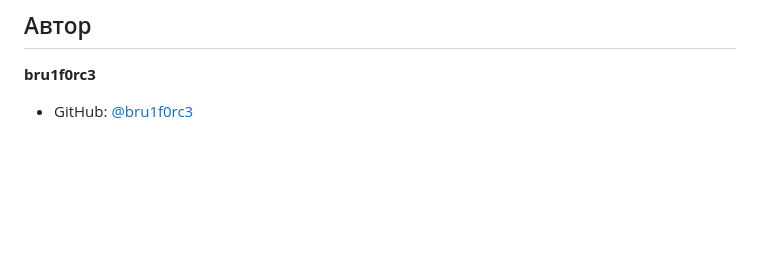
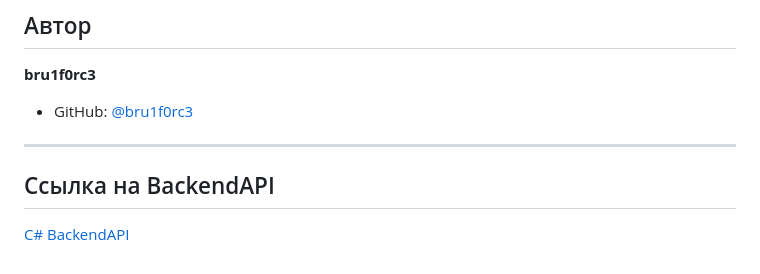
Before and after one commit to bru1f0rc3/MCHSTestMobileAPP, a Markdown page: README.md, the part around the change. GitHub-like rendering; blank space fills up the shorter version.

```diff
--- a/README.md
+++ b/README.md
@@ -181,3 +181,9 @@ flutter build web --release
 **bru1f0rc3**
 
 - GitHub: [@bru1f0rc3](https://github.com/bru1f0rc3)
+
+---
+
+## Ссылка на BackendAPI
+
+[C# BackendAPI](https://github.com/bru1f0rc3/MCHSTestSystemAPI.git)
```
